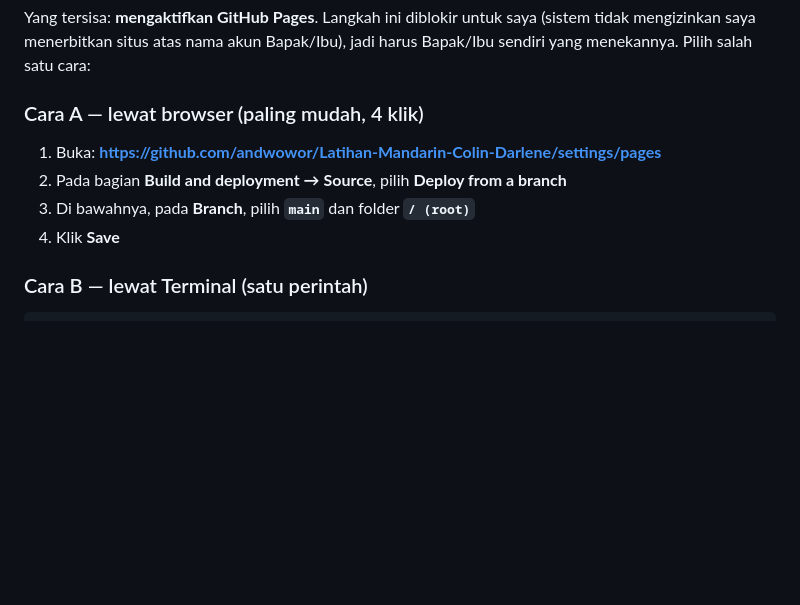
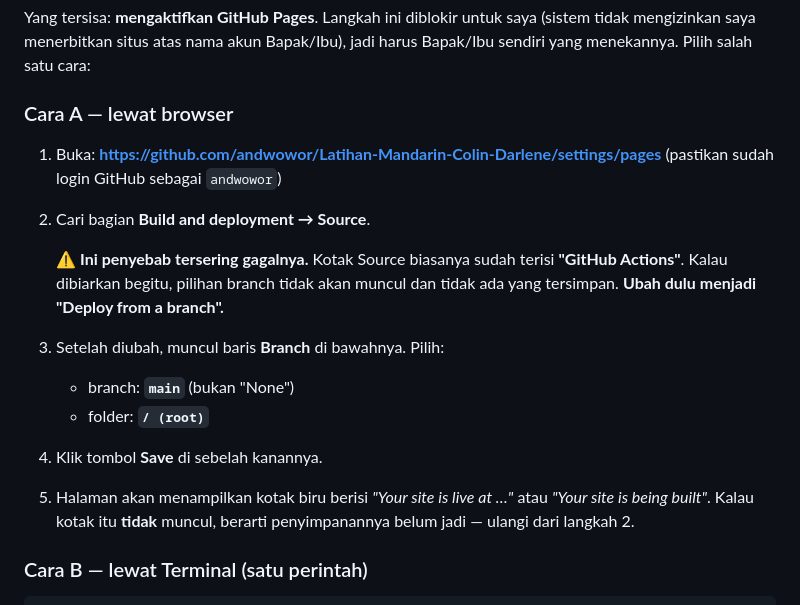
Before and after one commit to andwowor/Latihan-Mandarin-Colin-Darlene, a Markdown page: PANDUAN.md, the part around the change. GitHub-like rendering; blank space fills up the shorter version.

Commit message:
Panduan: perjelas jebakan dropdown Source di setelan Pages

```diff
--- a/PANDUAN.md
+++ b/PANDUAN.md
@@ -289,12 +289,24 @@ Yang tersisa: **mengaktifkan GitHub Pages**. Langkah ini diblokir untuk saya
 (sistem tidak mengizinkan saya menerbitkan situs atas nama akun Bapak/Ibu),
 jadi harus Bapak/Ibu sendiri yang menekannya. Pilih salah satu cara:
 
-### Cara A — lewat browser (paling mudah, 4 klik)
+### Cara A — lewat browser
 
 1. Buka: **https://github.com/andwowor/Latihan-Mandarin-Colin-Darlene/settings/pages**
-2. Pada bagian **Build and deployment → Source**, pilih **Deploy from a branch**
-3. Di bawahnya, pada **Branch**, pilih **`main`** dan folder **`/ (root)`**
-4. Klik **Save**
+   (pastikan sudah login GitHub sebagai `andwowor`)
+2. Cari bagian **Build and deployment → Source**.
+
+   ⚠️ **Ini penyebab tersering gagalnya.** Kotak Source biasanya sudah terisi
+   **"GitHub Actions"**. Kalau dibiarkan begitu, pilihan branch tidak akan
+   muncul dan tidak ada yang tersimpan. **Ubah dulu menjadi
+   "Deploy from a branch".**
+
+3. Setelah diubah, muncul baris **Branch** di bawahnya. Pilih:
+   - branch: **`main`** (bukan "None")
+   - folder: **`/ (root)`**
+4. Klik tombol **Save** di sebelah kanannya.
+5. Halaman akan menampilkan kotak biru berisi *"Your site is live at …"* atau
+   *"Your site is being built"*. Kalau kotak itu **tidak** muncul, berarti
+   penyimpanannya belum jadi — ulangi dari langkah 2.
 
 ### Cara B — lewat Terminal (satu perintah)
 
```
